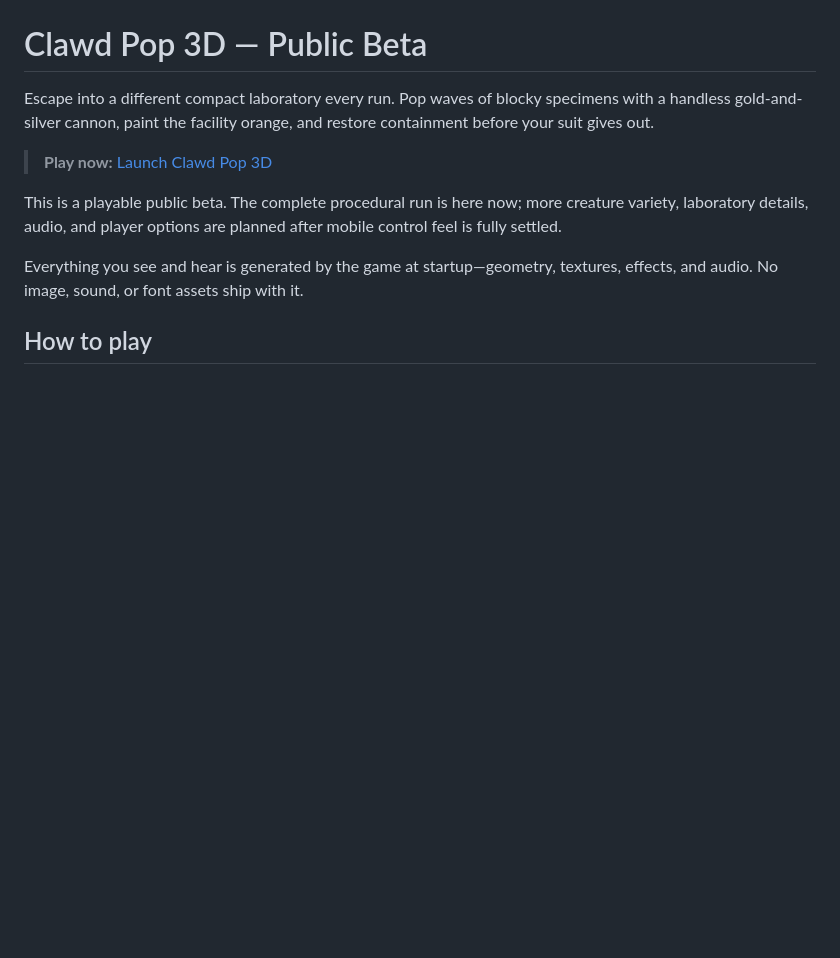
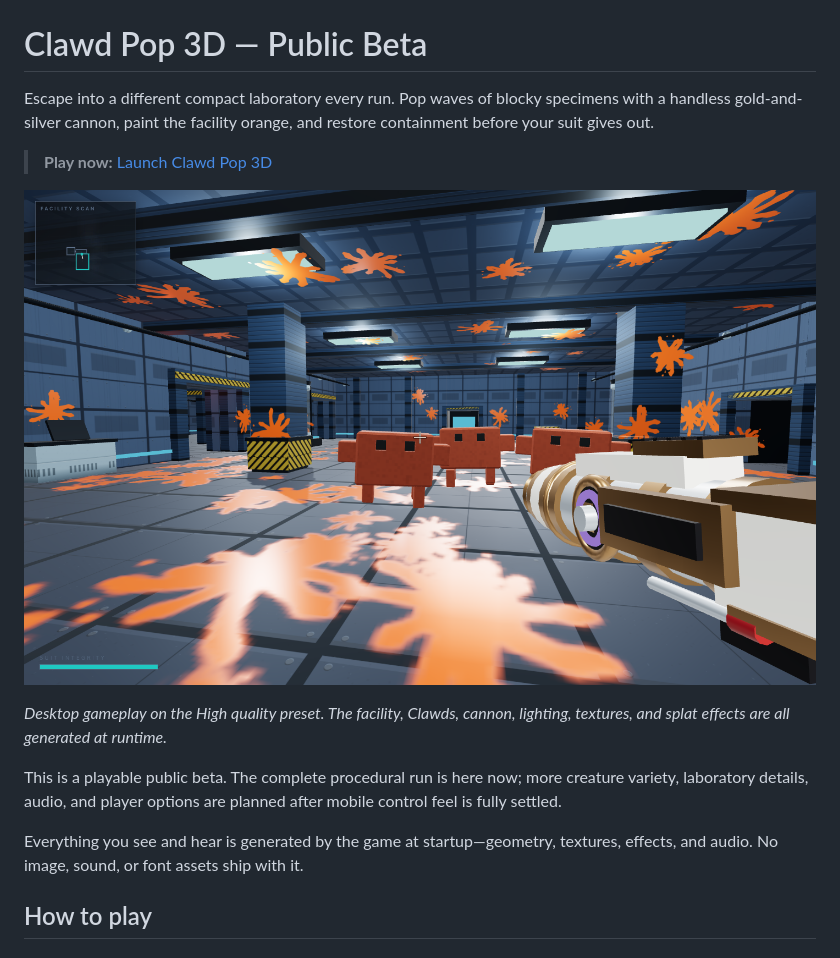
Before and after one commit to VibezZzCoder/clawd-pop, a Markdown page: README.md, the part around the change. GitHub-like rendering; pictures changed too: assets/clawd-pop-3d-gameplay.png (added); blank space fills up the shorter version.

Commit message:
-added screenshot
Updated the player-facing README with the selected High-quality desktop screenshot.

```diff
--- a/README.md
+++ b/README.md
@@ -5,6 +5,11 @@ specimens with a handless gold-and-silver cannon, paint the facility orange,
 and restore containment before your suit gives out.
 
 > **Play now:** [Launch Clawd Pop 3D](https://vibezzzcoder.github.io/clawd-pop/)
+
+![Clawd Pop 3D on High quality, with three Clawds advancing through an orange-splattered laboratory](assets/clawd-pop-3d-gameplay.png)
+
+*Desktop gameplay on the High quality preset. The facility, Clawds, cannon,
+lighting, textures, and splat effects are all generated at runtime.*
 
 This is a playable public beta. The complete procedural run is here now; more
 creature variety, laboratory details, audio, and player options are planned
```
Also changed, not shown: 1 other file.
